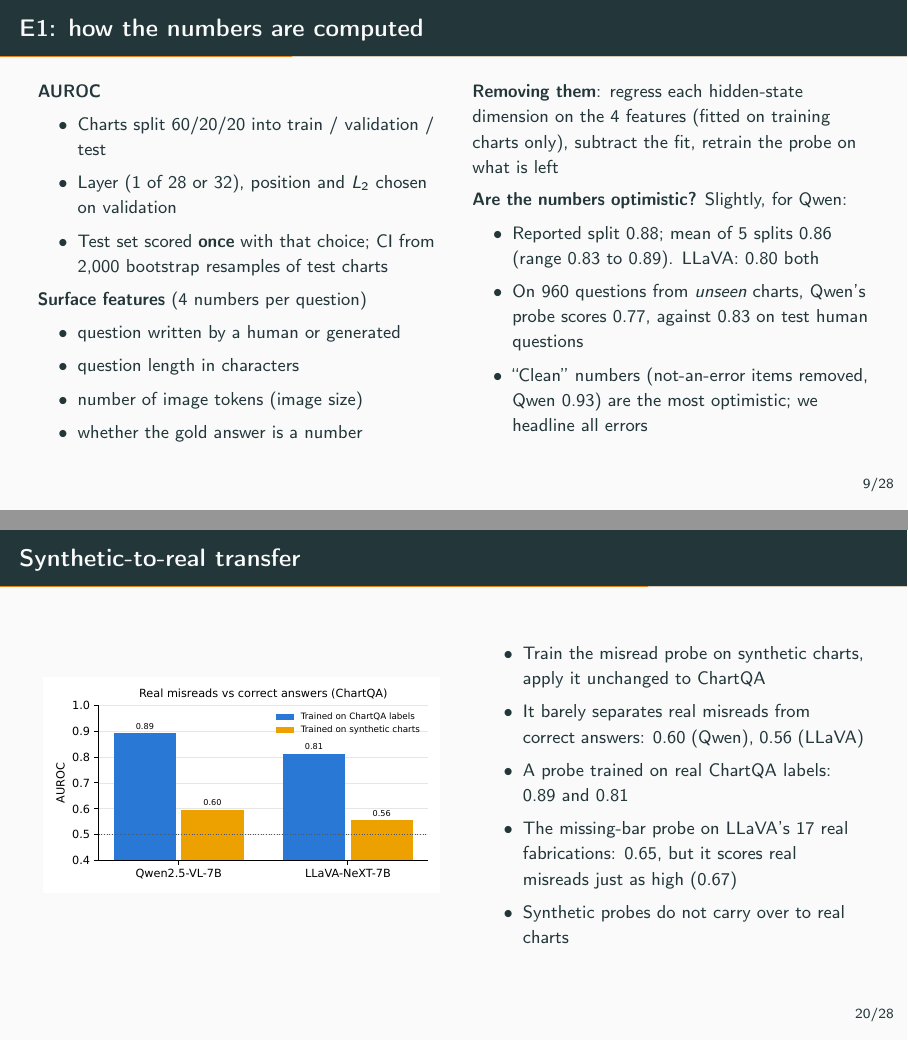
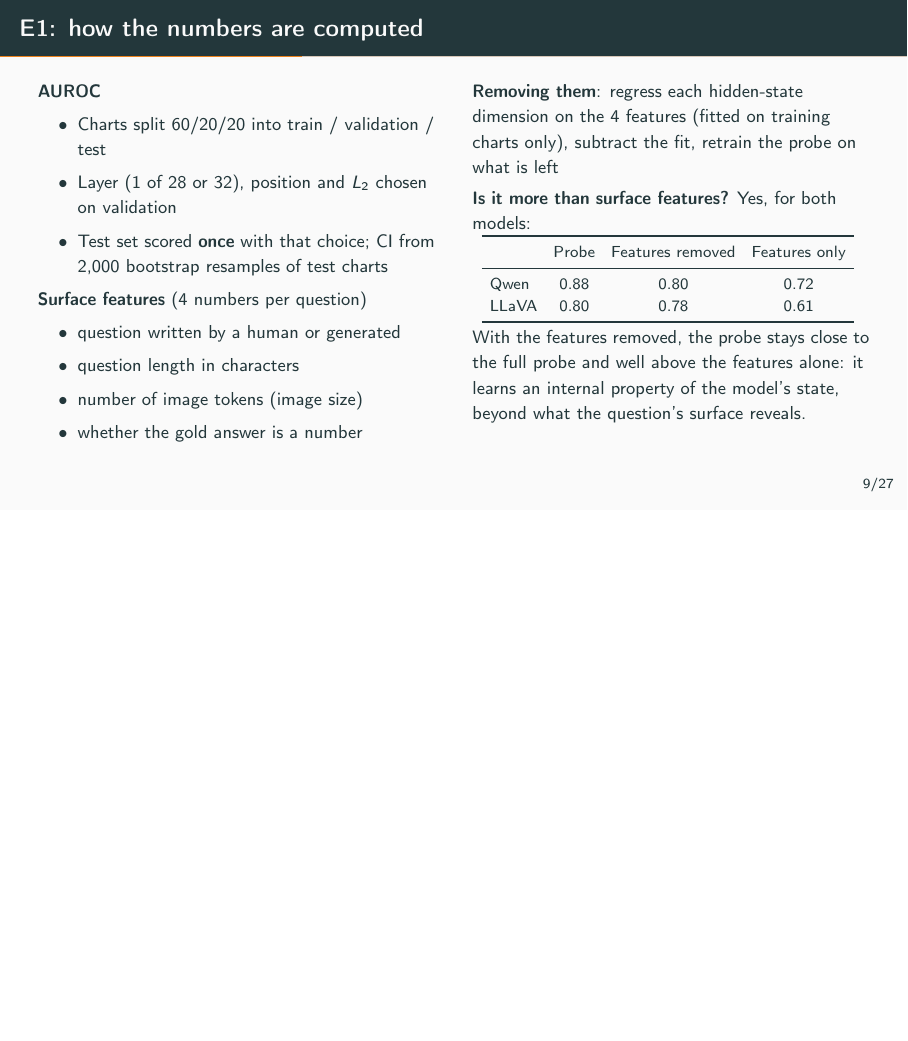
Before and after one commit to the-neemon/type-aware-vlm-failures, LaTeX slides (paper/final/slides.tex): pages 12 and 24 of 35 before the commit and page 12 of 34 after it, the two joined at a grey line, the shorter picture padded with empty space. Compiled offline with pdfLaTeX.

Commit message:
some updates to slides

```diff
--- a/paper/final/slides.tex
+++ b/paper/final/slides.tex
@@ -249,17 +249,27 @@ resamples of test charts
 \textbf{Removing them}: regress each hidden-state dimension on the 4 features
 (fitted on training charts only), subtract the fit, retrain the probe on what is
 left
-\vspace{0.4em}
+\vspace{0.3em}
 
-\textbf{Are the numbers optimistic?} Slightly, for Qwen:
-\begin{itemize}
-\item Reported split 0.88; mean of 5 splits 0.86 (range 0.83 to 0.89).
-LLaVA: 0.80 both
-\item On 960 questions from \emph{unseen} charts, Qwen's probe scores 0.77,
-against 0.83 on test human questions
-\item ``Clean'' numbers (not-an-error items removed, Qwen 0.93) are the most
-optimistic; we headline all errors
-\end{itemize}
+\textbf{Is it more than surface features?} Yes, for both models:
+\vspace{0.2em}
+
+\centering
+{\footnotesize\setlength{\tabcolsep}{4pt}
+\begin{tabular}{lccc}
+\toprule
+ & Probe & Features removed & Features only \\
+\midrule
+Qwen & 0.88 & 0.80 & 0.72 \\
+LLaVA & 0.80 & 0.78 & 0.61 \\
+\bottomrule
+\end{tabular}}
+\vspace{0.3em}
+
+\raggedright
+With the features removed, the probe stays close to the full probe and well
+above the features alone: it learns an internal property of the model's state,
+beyond what the question's surface reveals.
 \end{columns}
 \end{frame}
 
@@ -484,24 +491,6 @@ value, decides many synthetic misreads
 \item Added after seeing that: relative distance reaches 0.92 and 0.86, above
 both probes
 \item The synthetic misread signal may describe the chart more than the model
-\end{itemize}
-\end{columns}
-\end{frame}
-
-\begin{frame}{Synthetic-to-real transfer}
-\begin{columns}[c]
-\column{0.5\textwidth}
-\includegraphics[width=\textwidth]{figures/slide_transfer.pdf}
-\column{0.48\textwidth}
-\small
-\begin{itemize}
-\item Train the misread probe on synthetic charts, apply it unchanged to ChartQA
-\item It barely separates real misreads from correct answers: 0.60 (Qwen), 0.56
-(LLaVA)
-\item A probe trained on real ChartQA labels: 0.89 and 0.81
-\item The missing-bar probe on LLaVA's 17 real fabrications: 0.65, but it scores
-real misreads just as high (0.67)
-\item Synthetic probes do not carry over to real charts
 \end{itemize}
 \end{columns}
 \end{frame}
```
Also changed, not shown: paper/final/sections/e4_e5_discussion.tex (+1 -1 lines), paper/final/sections/limitations.tex (+1 -2 lines), paper/final/sections/synthetic.tex (+4 -7 lines), paper/final/tables/pilot3.tex (+4 -3 lines), results/pilot3_probes.md (+14 -1 lines), paper/final/main.pdf, paper/final/slides.pdf, paper/final/slides.tex (12 more changed lines), 2 other files.
